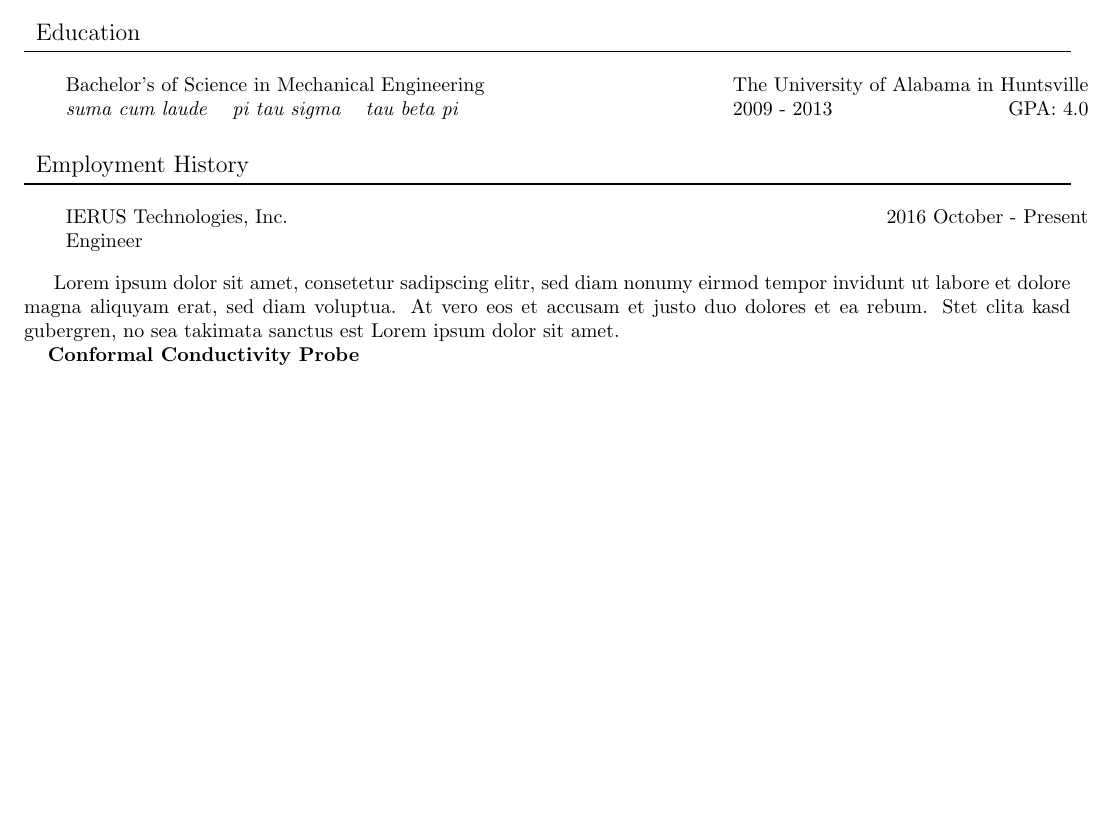
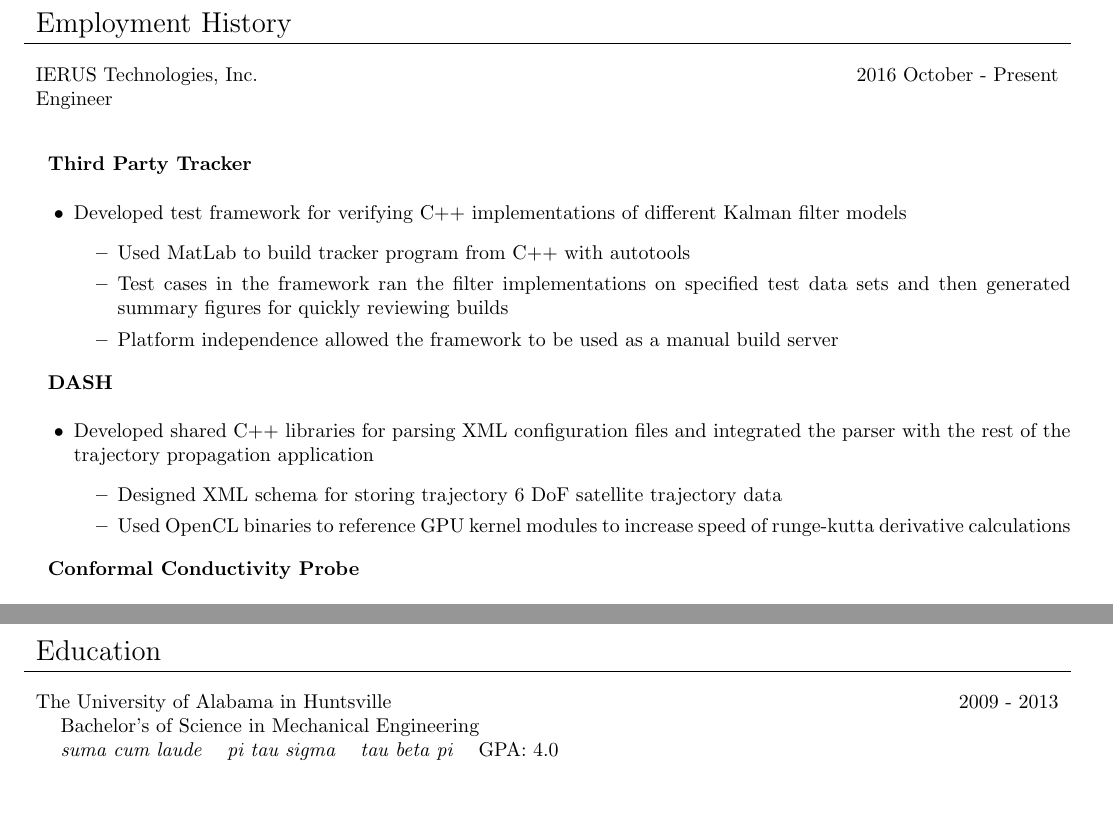
Before and after one commit to bryant-finney/finney-resume, a LaTeX document (main.tex): part of page 1 of 2 before the commit and two parts of pages 1 and 2 of 2 after it, the two joined at a grey line, cut so that both start at the same text, the shorter picture padded with empty space. Compiled offline with pdfLaTeX.

Commit message:
main.tex: added all subfiles

```diff
--- a/main.tex
+++ b/main.tex
@@ -38,30 +38,14 @@
 \end{table}
 
 \noindent\begin{tabularx}{\textwidth}{Xr}
-  \large Education & \\
+  \Large Employment History & \\
   \bottomrule
 \end{tabularx}
 \smallskip
 
-\begin{tabularx}{\textwidth}{ccXlr}
-  \multicolumn{3}{l}{Bachelor's of Science in Mechanical Engineering} & \multicolumn{2}{r}{The University of Alabama in Huntsville} \\
-  \textit{suma cum laude} & \textit{pi tau sigma} & \textit{tau beta pi} & 2009 - 2013 & GPA: 4.0 \\
-\end{tabularx}
-\bigskip
-
 \noindent\begin{tabularx}{\textwidth}{Xr}
-  \large Employment History & \\
-  \bottomrule
-\end{tabularx}
-\smallskip
-
-\begin{tabularx}{\textwidth}{Xr}
   IERUS Technologies, Inc. & 2016 October - Present \\
   Engineer & \\
 \end{tabularx}
 \smallskip
 
-Lorem ipsum dolor sit amet, consetetur sadipscing elitr, sed diam nonumy eirmod
-tempor invidunt ut labore et dolore magna aliquyam erat, sed diam voluptua. At
-vero eos et accusam et justo duo dolores et ea rebum. Stet clita kasd gubergren,
-no sea takimata sanctus est Lorem ipsum dolor sit amet.
@@ -77,4 +65,17 @@
 
 \import{rmci/}{rmci.tex}
 
+\noindent\begin{tabularx}{\textwidth}{Xr}
+  \Large Education & \\
+  \bottomrule
+\end{tabularx}
+\smallskip
+
+\noindent\begin{tabularx}{\textwidth}{cccXr}
+  \multicolumn{3}{l}{The University of Alabama in Huntsville} & & 2009 - 2013 \\
+  \multicolumn{5}{l}{\hspace{.125in} Bachelor's of Science in Mechanical Engineering} \\
+  \hspace{.125in} \textit{suma cum laude} & \textit{pi tau sigma} & \textit{tau beta pi} & GPA: 4.0 \\
+\end{tabularx}
+\bigskip
+
 \end{document}
```
Also changed, not shown: main.tex (10 more changed lines).
